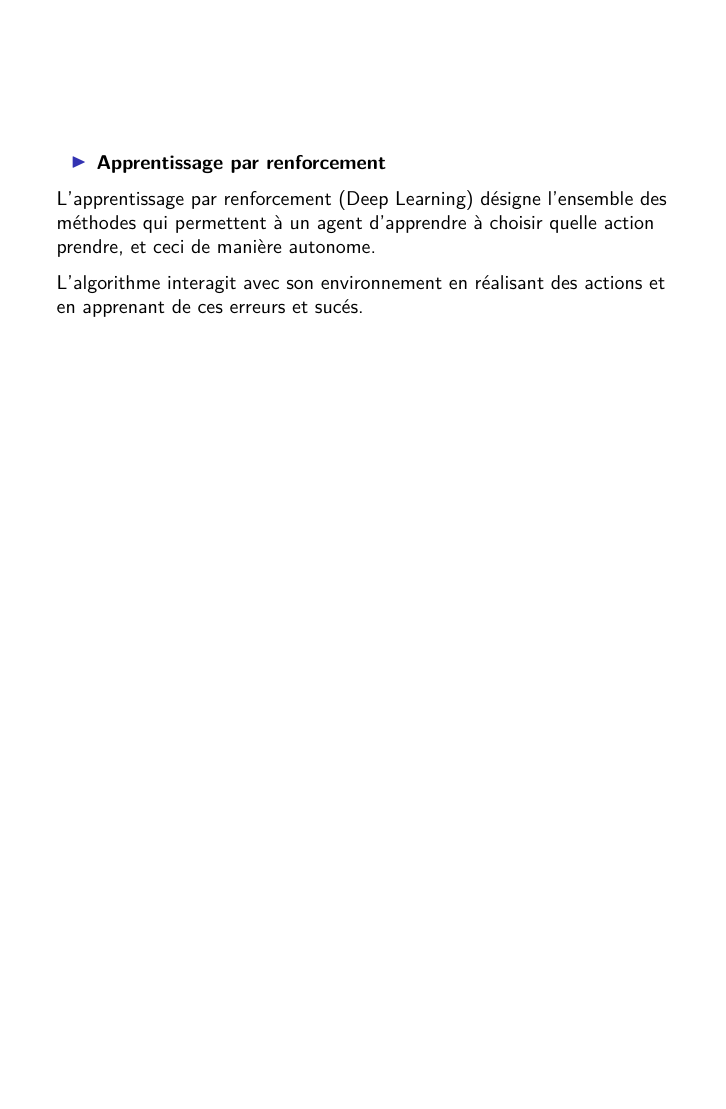
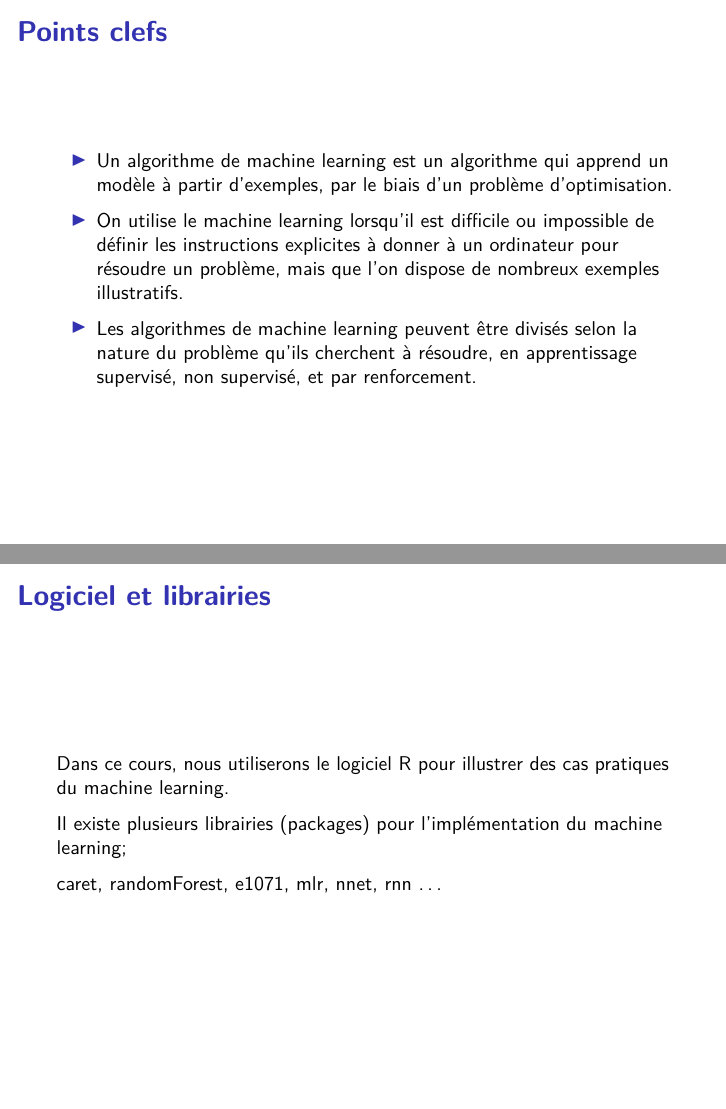
Before and after one commit to Hamrita/ML, an R Markdown document (Course/chap1.Rmd): page 9 of 9 before the commit and pages 11 and 13 of 13 after it, the two joined at a grey line. The pictures show the output file Course/chap1.pdf that the author committed with the source.

Commit message:
update files

```diff
--- a/Course/chap1.Rmd
+++ b/Course/chap1.Rmd
@@ -61,3 +61,20 @@ Dans le cadre de l'apprentissage non supervisé (unsupervised learning), les don
 L'apprentissage par renforcement (Deep Learning) désigne l'ensemble des méthodes qui permettent à un agent d'apprendre à choisir quelle action prendre, et ceci de manière autonome.
 
 L'algorithme interagit avec son environnement en réalisant des actions et en apprenant de ces erreurs et sucés.
+
+# Points clefs
+
+- Un algorithme de machine learning est un algorithme qui apprend un modèle à partir d'exemples, par le biais d'un problème d'optimisation.
+
+- On utilise le machine learning lorsqu'il est difficile ou impossible de définir les instructions explicites à donner à un ordinateur pour résoudre un problème, mais que l'on dispose de nombreux exemples illustratifs.
+
+- Les algorithmes de machine learning peuvent être divisés selon la nature du problème qu'ils cherchent
+à résoudre, en apprentissage supervisé, non supervisé, et par renforcement.
+
+# Logiciel et librairies
+
+Dans ce cours, nous utiliserons le logiciel R pour illustrer des cas pratiques du machine learning.
+
+Il existe plusieurs librairies (packages) pour l'implémentation du machine learning;
+
+`r "caret"`, `r "randomForest"`, `r "e1071"`, `r "mlr"`, `r "nnet"`, `r "rnn"` \ldots
```
Also changed, not shown: Course/chap1.pdf, Course/chap1.tex.
